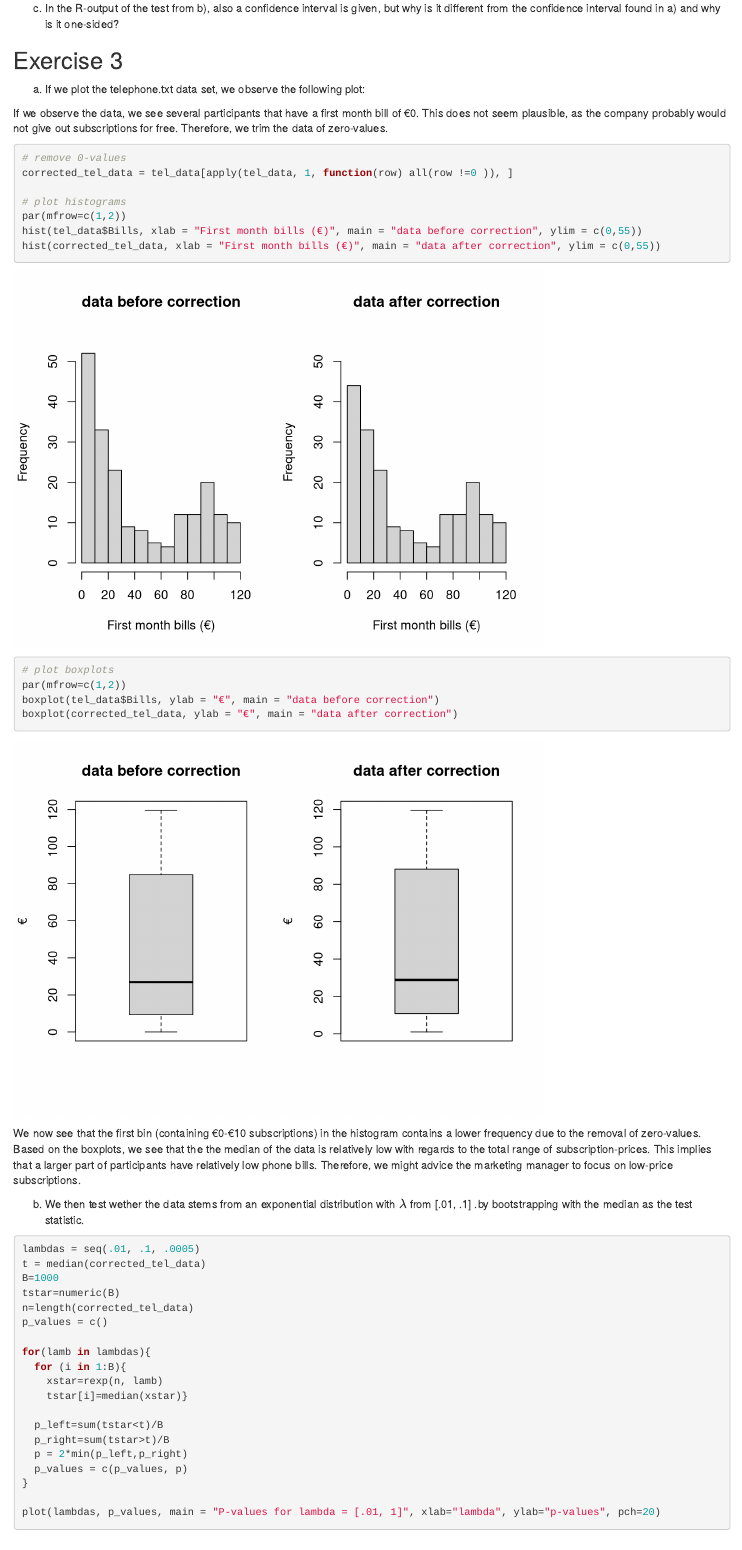
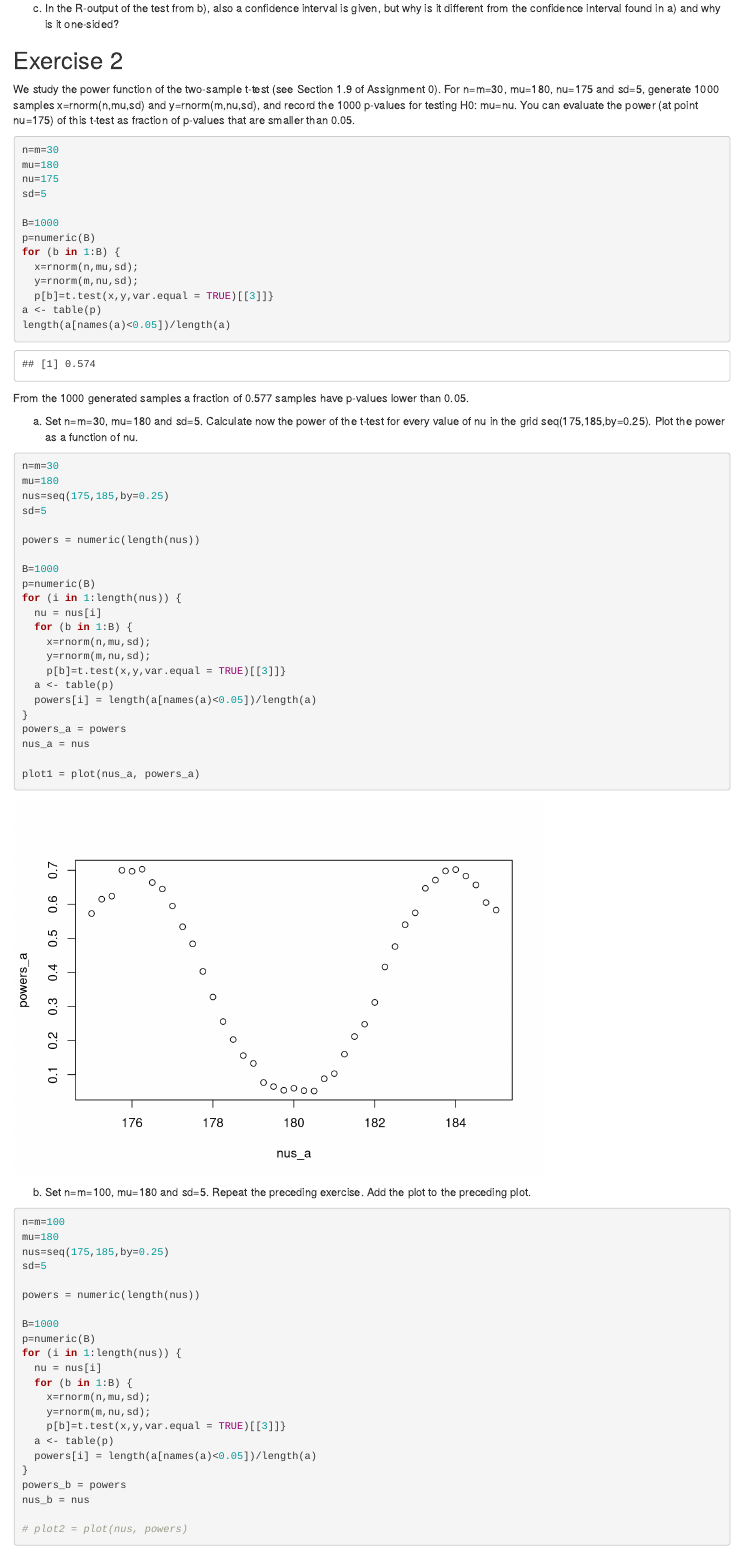
Before and after one commit to Karim-1/EDDA, an R Markdown document (assignment1.Rmd): the page in a window 1100 px wide, from 1000 px down. Rendered offline with R 4.5, knitr and Pandoc, with nearby package versions; code that draws random numbers runs with fixed seeds of ours.

Commit message:
added ex2

````diff
--- a/assignment1.Rmd
+++ b/assignment1.Rmd
@@ -53,6 +53,75 @@ t.test(birthweight, alternative = "l", conf.level = 1-alpha, mu = 2800)[3]
 alpha = .05
 ```
 
+c) In the R-output of the test from b), also a confidence interval is given, but why is it different from the confidence interval found in a) and why is it one-sided?
 
 
-c) In the R-output of the test from b), also a confidence interval is given, but why is it different from the confidence interval found in a) and why is it one-sided?
+## Exercise 2
+We study the power function of the two-sample t-test (see Section 1.9 of Assignment 0). For n=m=30, mu=180, nu=175 and sd=5, generate 1000 samples x=rnorm(n,mu,sd) and y=rnorm(m,nu,sd), and record the 1000 p-values for testing H0: mu=nu. You can evaluate the power (at point nu=175) of this t-test as fraction of p-values that are smaller than 0.05.
+```{r}
+n=m=30
+mu=180
+nu=175
+sd=5
+
+B=1000
+p=numeric(B)
+for (b in 1:B) {
+  x=rnorm(n,mu,sd);
+  y=rnorm(m,nu,sd);
+  p[b]=t.test(x,y,var.equal = TRUE)[[3]]}
+a <- table(p)
+length(a[names(a)<0.05])/length(a)
+```
+From the 1000 generated samples a fraction of 0.577 samples have p-values lower than 0.05.
+
+a) Set n=m=30, mu=180 and sd=5. Calculate now the power of the t-test for every value of nu in the grid seq(175,185,by=0.25). Plot the power as a function of nu.
+```{r}
+n=m=30
+mu=180
+nus=seq(175,185,by=0.25)
+sd=5
+
+powers = numeric(length(nus))
+
+B=1000
+p=numeric(B)
+for (i in 1:length(nus)) {
+  nu = nus[i]
+  for (b in 1:B) {
+    x=rnorm(n,mu,sd);
+    y=rnorm(m,nu,sd);
+    p[b]=t.test(x,y,var.equal = TRUE)[[3]]}
+  a <- table(p)
+  powers[i] = length(a[names(a)<0.05])/length(a)
+}
+powers_a = powers
+nus_a = nus
+
+plot1 = plot(nus_a, powers_a)
+```
+
+b) Set n=m=100, mu=180 and sd=5. Repeat the preceding exercise. Add the plot to the preceding plot.
+```{r}
+n=m=100
+mu=180
+nus=seq(175,185,by=0.25)
+sd=5
+
+powers = numeric(length(nus))
+
+B=1000
+p=numeric(B)
+for (i in 1:length(nus)) {
+  nu = nus[i]
+  for (b in 1:B) {
+    x=rnorm(n,mu,sd);
+    y=rnorm(m,nu,sd);
+    p[b]=t.test(x,y,var.equal = TRUE)[[3]]}
+  a <- table(p)
+  powers[i] = length(a[names(a)<0.05])/length(a)
+}
+powers_b = powers
+nus_b = nus
+
+# plot2 = plot(nus, powers)
````
Also changed, not shown: assignment1.Rmd (59 more changed lines).
